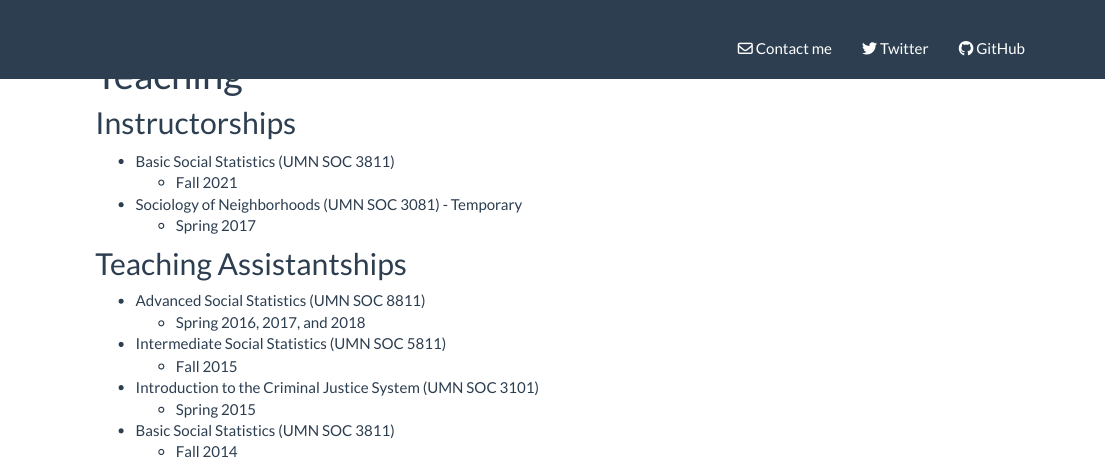
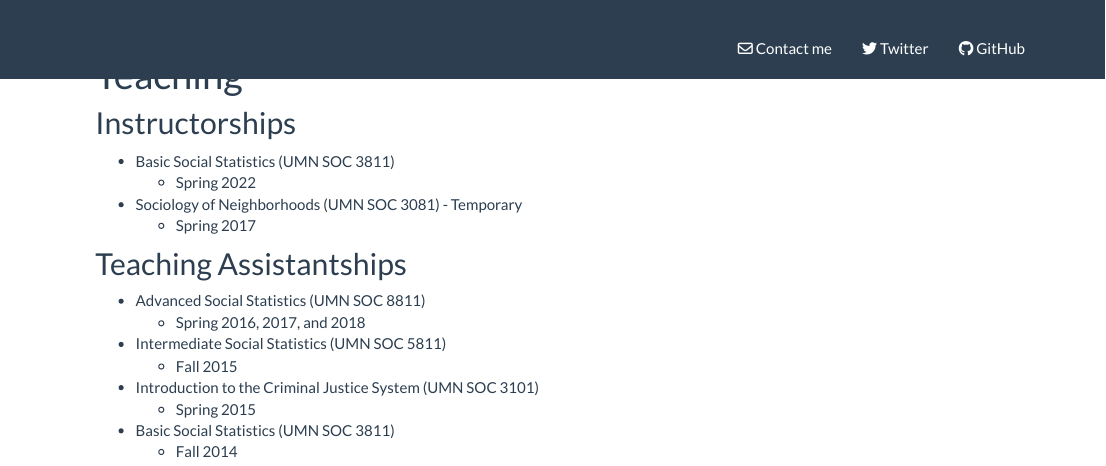
Before and after one commit to ryanplarson/personal_site, an R Markdown document (teaching.Rmd): the page in a window 1100 px wide, from its top. Rendered offline with R 4.5, knitr and Pandoc, with nearby package versions.

Commit message:
teaching change

```diff
--- a/teaching.Rmd
+++ b/teaching.Rmd
@@ -5,7 +5,7 @@ title: "Teaching"
 ## Instructorships
 
 * Basic Social Statistics (UMN SOC 3811)
-  + Fall 2021
+  + Spring 2022
 
 * Sociology of Neighborhoods (UMN SOC 3081) - Temporary
   + Spring 2017
```
